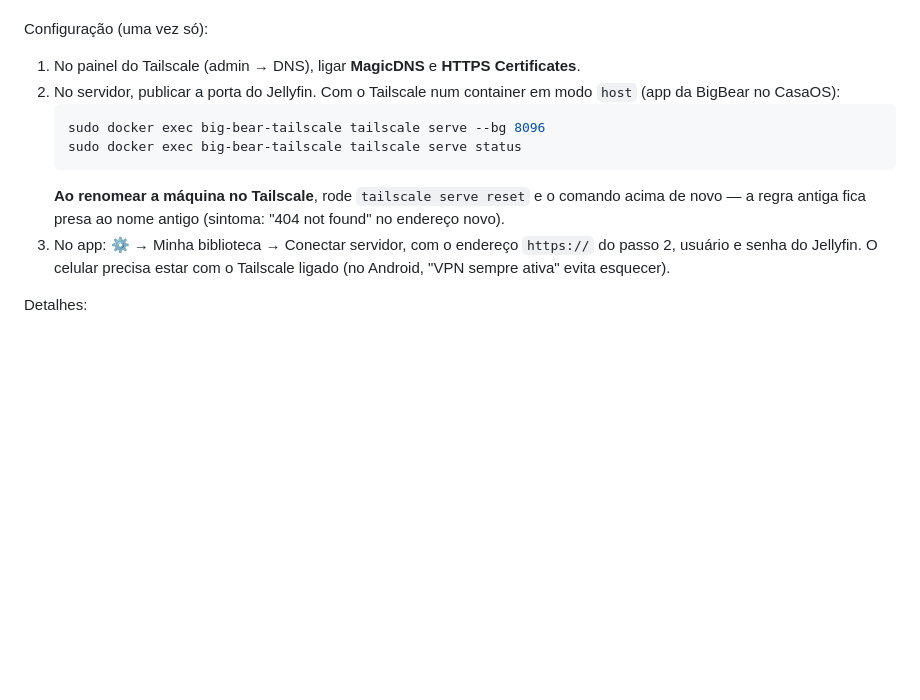
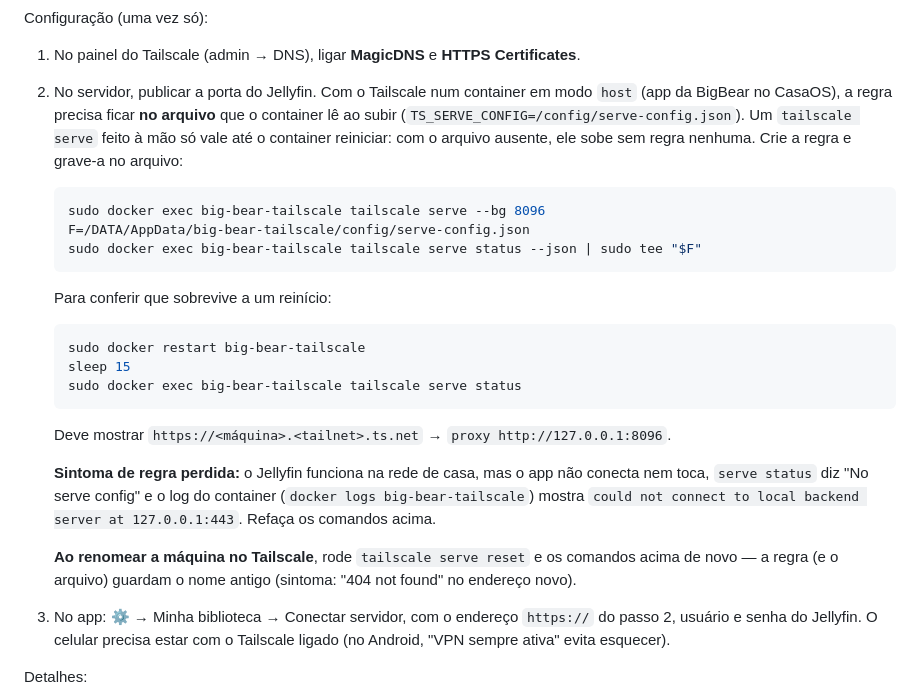
Before and after one commit to felipefm/MinhaRadio, a Markdown page: README.md, the part around the change. Drawn GitHub-style; blank space fills up the shorter version.

Commit message:
README: regra do Tailscale Serve gravada no serve-config.json
O container da BigBear aplica TS_SERVE_CONFIG a cada início; sem o
arquivo, a regra feita à mão some no primeiro reinício (aconteceu em
25/10). Documenta como gravar, conferir e o sintoma de regra perdida.

Co-Authored-By: Claude Opus 5.5 <noreply@anthropic.com>

````diff
--- a/README.md
+++ b/README.md
@@ -152,14 +152,33 @@ Configuração (uma vez só):
 1. No painel do Tailscale (admin → DNS), ligar **MagicDNS** e **HTTPS
    Certificates**.
 2. No servidor, publicar a porta do Jellyfin. Com o Tailscale num container
-   em modo `host` (app da BigBear no CasaOS):
+   em modo `host` (app da BigBear no CasaOS), a regra precisa ficar **no
+   arquivo** que o container lê ao subir (`TS_SERVE_CONFIG=/config/serve-config.json`).
+   Um `tailscale serve` feito à mão só vale até o container reiniciar: com o
+   arquivo ausente, ele sobe sem regra nenhuma. Crie a regra e grave-a no
+   arquivo:
    ```bash
    sudo docker exec big-bear-tailscale tailscale serve --bg 8096
+   F=/DATA/AppData/big-bear-tailscale/config/serve-config.json
+   sudo docker exec big-bear-tailscale tailscale serve status --json | sudo tee "$F"
+   ```
+   Para conferir que sobrevive a um reinício:
+   ```bash
+   sudo docker restart big-bear-tailscale
+   sleep 15
    sudo docker exec big-bear-tailscale tailscale serve status
    ```
-   **Ao renomear a máquina no Tailscale**, rode `tailscale serve reset` e o
-   comando acima de novo — a regra antiga fica presa ao nome antigo (sintoma:
-   "404 not found" no endereço novo).
+   Deve mostrar `https://<máquina>.<tailnet>.ts.net` → `proxy http://127.0.0.1:8096`.
+
+   **Sintoma de regra perdida:** o Jellyfin funciona na rede de casa, mas o
+   app não conecta nem toca, `serve status` diz "No serve config" e o log do
+   container (`docker logs big-bear-tailscale`) mostra
+   `could not connect to local backend server at 127.0.0.1:443`. Refaça os
+   comandos acima.
+
+   **Ao renomear a máquina no Tailscale**, rode `tailscale serve reset` e os
+   comandos acima de novo — a regra (e o arquivo) guardam o nome antigo
+   (sintoma: "404 not found" no endereço novo).
 3. No app: ⚙️ → Minha biblioteca → Conectar servidor, com o endereço `https://`
    do passo 2, usuário e senha do Jellyfin. O celular precisa estar com o
    Tailscale ligado (no Android, "VPN sempre ativa" evita esquecer).
````
